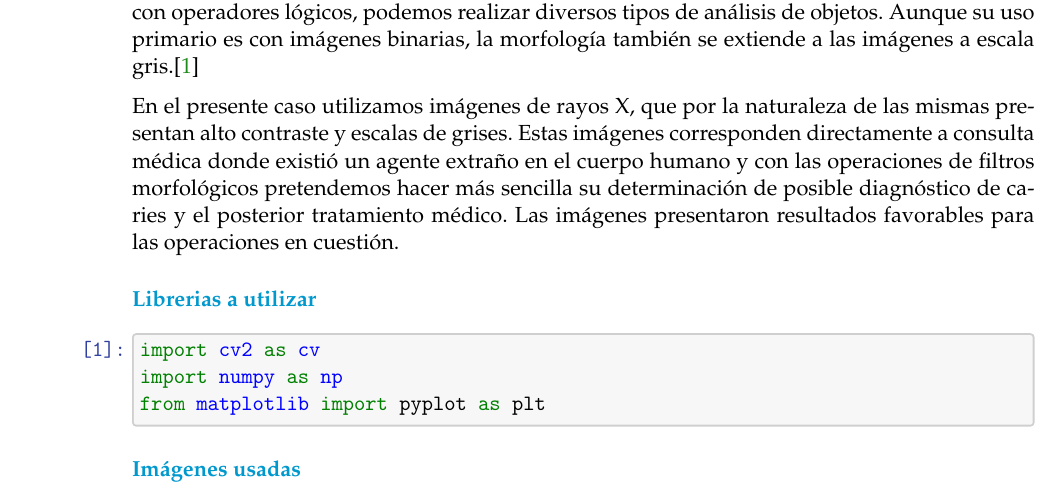
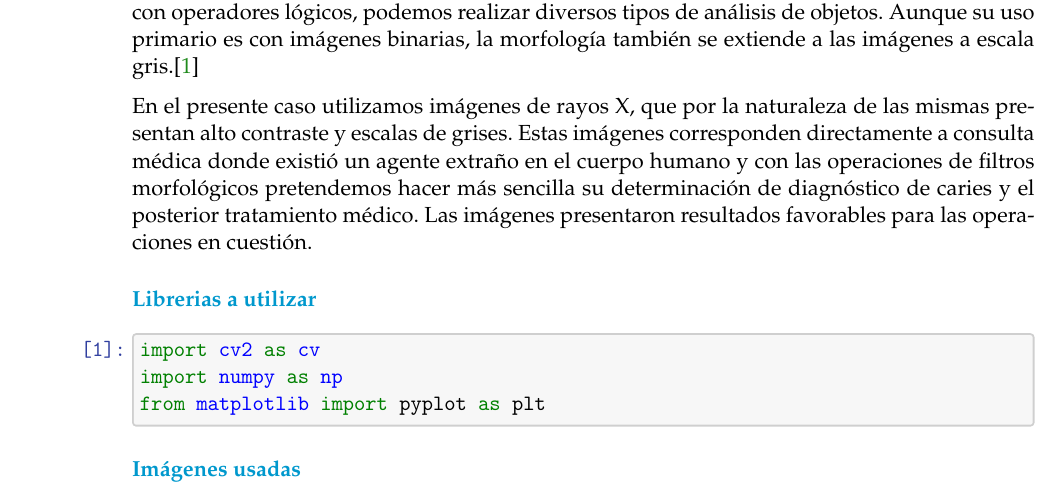
Before and after one commit to genomorro/unir, a LaTeX document (writing/main.tex): part of page 1 of 7, cut so that both start at the same text. Compiled offline with pdfLaTeX; a LaTeX package or settings file that is missing is left out.

Commit message:
Sync tex

```diff
--- a/writing/main.tex
+++ b/writing/main.tex
@@ -455,7 +455,7 @@ En el presente caso utilizamos imágenes de rayos X, que por la
 naturaleza de las mismas presentan alto contraste y escalas de grises.
 Estas imágenes corresponden directamente a consulta médica donde existió
 un agente extraño en el cuerpo humano y con las operaciones de filtros
-morfológicos pretendemos hacer más sencilla su determinación de posible
+morfológicos pretendemos hacer más sencilla su determinación de
 diagnóstico de caries y el posterior tratamiento médico. Las imágenes
 presentaron resultados favorables para las operaciones en cuestión.
 
```
Also changed, not shown: writing/main.pdf, 1 other file.
